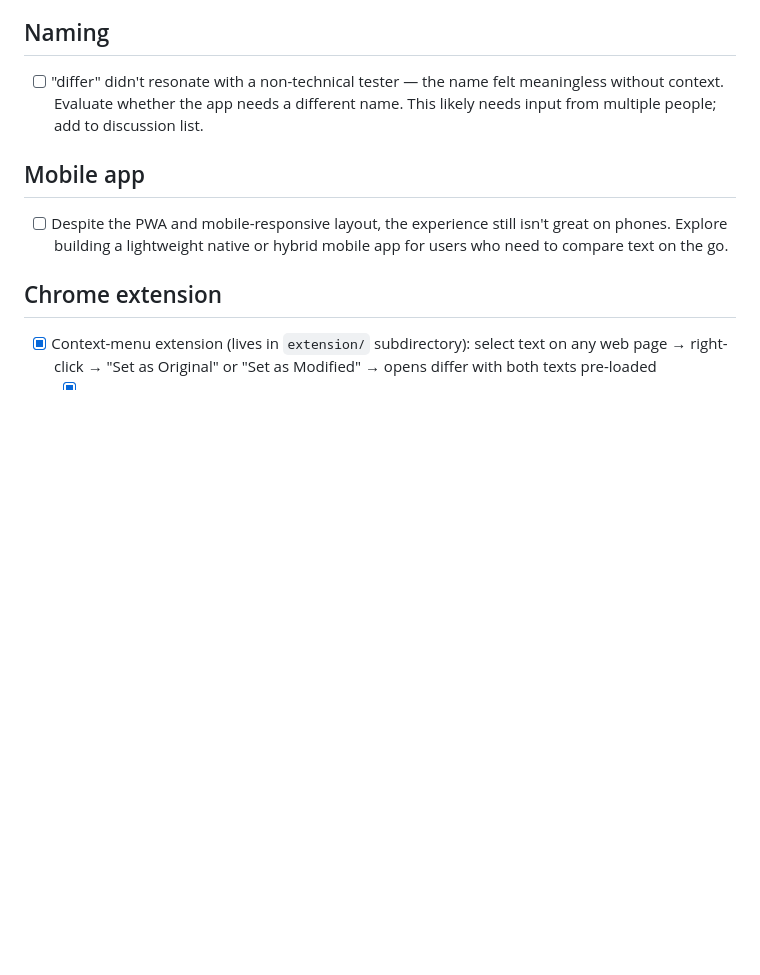
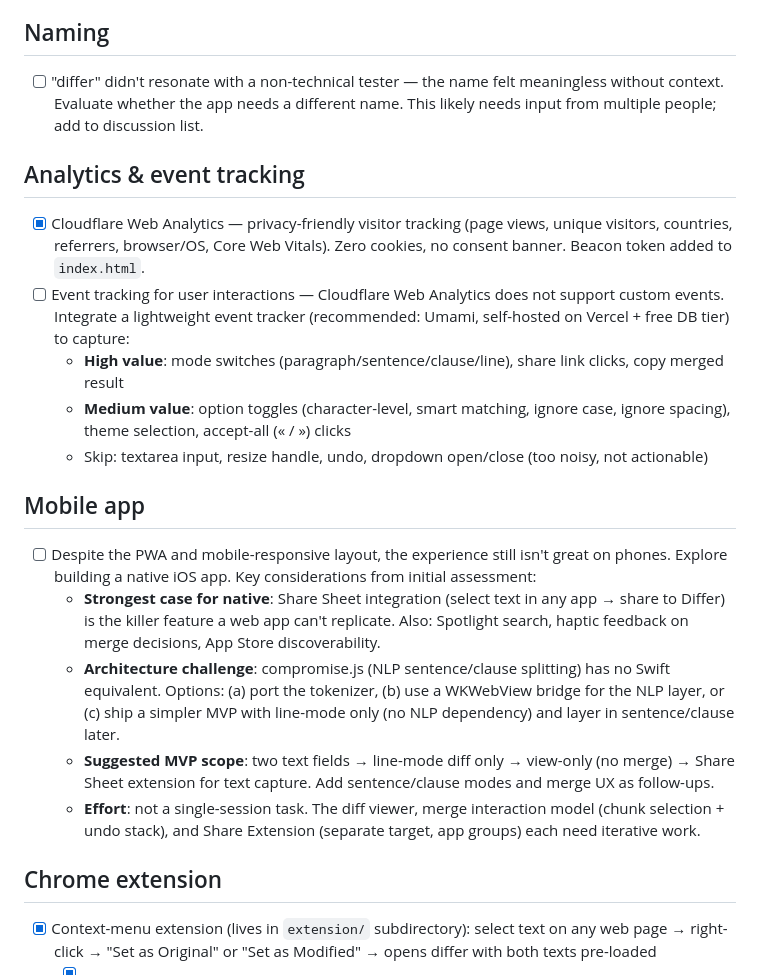
Before and after one commit to yusuferisen/differ, a Markdown page: todo.md, the part around the change. Rendered like a GitHub page; blank space fills up the shorter version.

Commit message:
docs: add analytics and iOS app roadmap items
Document Cloudflare Web Analytics (done), planned Umami event
tracking with prioritized event list, and iOS native app feasibility
assessment including MVP scope and architecture considerations.

Co-Authored-By: Claude <noreply@anthropic.com>

```diff
--- a/todo.md
+++ b/todo.md
@@ -67,8 +67,19 @@
 ## Naming
 - [ ] "differ" didn't resonate with a non-technical tester — the name felt meaningless without context. Evaluate whether the app needs a different name. This likely needs input from multiple people; add to discussion list.
 
+## Analytics & event tracking
+- [x] Cloudflare Web Analytics — privacy-friendly visitor tracking (page views, unique visitors, countries, referrers, browser/OS, Core Web Vitals). Zero cookies, no consent banner. Beacon token added to `index.html`.
+- [ ] Event tracking for user interactions — Cloudflare Web Analytics does not support custom events. Integrate a lightweight event tracker (recommended: Umami, self-hosted on Vercel + free DB tier) to capture:
+  - **High value**: mode switches (paragraph/sentence/clause/line), share link clicks, copy merged result
+  - **Medium value**: option toggles (character-level, smart matching, ignore case, ignore spacing), theme selection, accept-all (« / ») clicks
+  - Skip: textarea input, resize handle, undo, dropdown open/close (too noisy, not actionable)
+
 ## Mobile app
-- [ ] Despite the PWA and mobile-responsive layout, the experience still isn't great on phones. Explore building a lightweight native or hybrid mobile app for users who need to compare text on the go.
+- [ ] Despite the PWA and mobile-responsive layout, the experience still isn't great on phones. Explore building a native iOS app. Key considerations from initial assessment:
+  - **Strongest case for native**: Share Sheet integration (select text in any app → share to Differ) is the killer feature a web app can't replicate. Also: Spotlight search, haptic feedback on merge decisions, App Store discoverability.
+  - **Architecture challenge**: compromise.js (NLP sentence/clause splitting) has no Swift equivalent. Options: (a) port the tokenizer, (b) use a WKWebView bridge for the NLP layer, or (c) ship a simpler MVP with line-mode only (no NLP dependency) and layer in sentence/clause later.
+  - **Suggested MVP scope**: two text fields → line-mode diff only → view-only (no merge) → Share Sheet extension for text capture. Add sentence/clause modes and merge UX as follow-ups.
+  - **Effort**: not a single-session task. The diff viewer, merge interaction model (chunk selection + undo stack), and Share Extension (separate target, app groups) each need iterative work.
 
 ## Chrome extension
 - [x] Context-menu extension (lives in `extension/` subdirectory): select text on any web page → right-click → "Set as Original" or "Set as Modified" → opens differ with both texts pre-loaded
```
